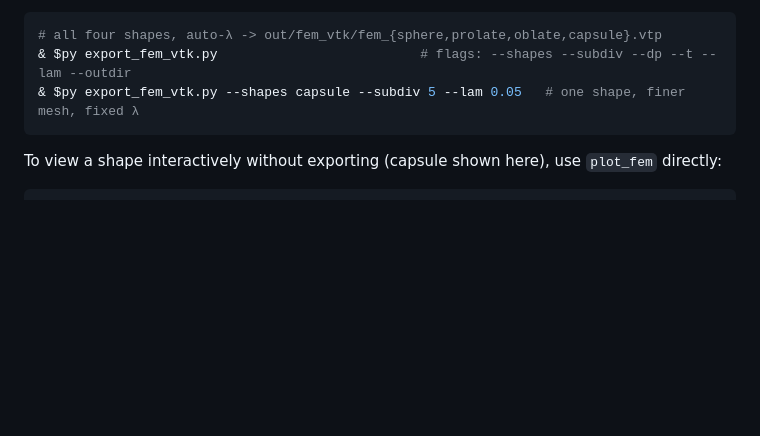
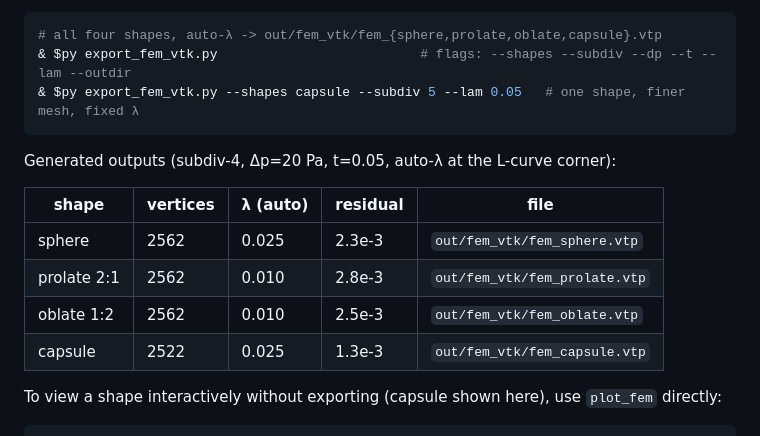
Before and after one commit to nchahare/stress-inference-closed-surface, a Markdown page: README.md, the part around the change. Drawn GitHub-style; blank space fills up the shorter version.

Commit message:
README: record the auto-λ VTK export results table
Add the generated out/fem_vtk/*.vtp summary (per-shape auto-selected λ and
residual at subdiv-4, dp=20, t=0.05) under the export-VTK section.

Co-Authored-By: Claude Opus 4.8 <noreply@anthropic.com>

````diff
--- a/README.md
+++ b/README.md
@@ -351,6 +351,15 @@ solves the FEM on each shape and writes `out/fem_vtk/fem_<shape>.vtp` carrying,
 & $py export_fem_vtk.py --shapes capsule --subdiv 5 --lam 0.05   # one shape, finer mesh, fixed λ
 ```
 
+Generated outputs (subdiv-4, Δp=20 Pa, t=0.05, auto-λ at the L-curve corner):
+
+| shape | vertices | λ (auto) | residual | file |
+|---|---|---|---|---|
+| sphere | 2562 | 0.025 | 2.3e-3 | `out/fem_vtk/fem_sphere.vtp` |
+| prolate 2:1 | 2562 | 0.010 | 2.8e-3 | `out/fem_vtk/fem_prolate.vtp` |
+| oblate 1:2 | 2562 | 0.010 | 2.5e-3 | `out/fem_vtk/fem_oblate.vtp` |
+| capsule | 2522 | 0.025 | 1.3e-3 | `out/fem_vtk/fem_capsule.vtp` |
+
 To view a shape interactively without exporting (capsule shown here), use `plot_fem` directly:
 
 ```powershell
````
